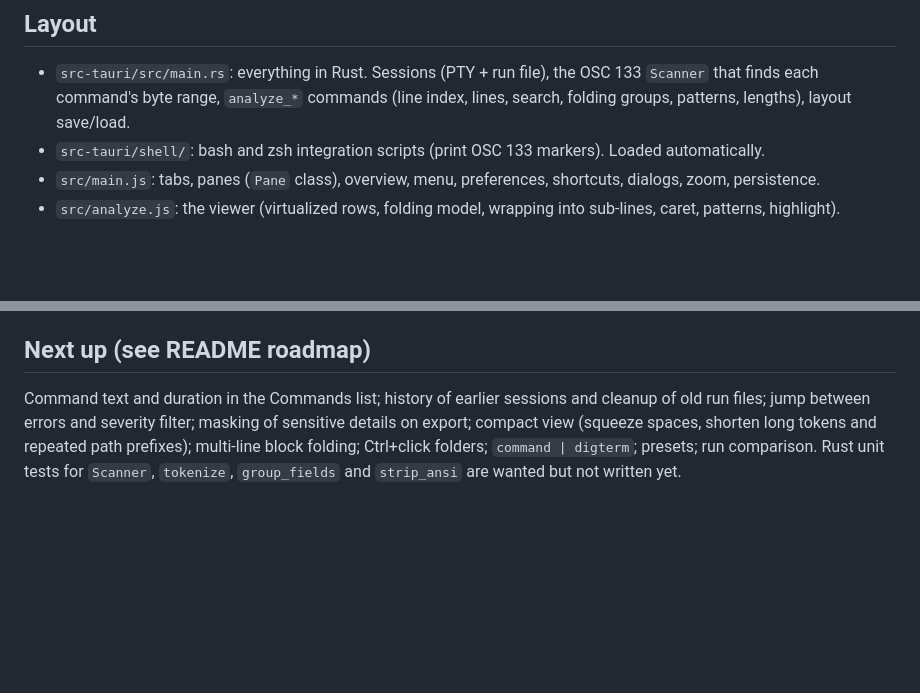
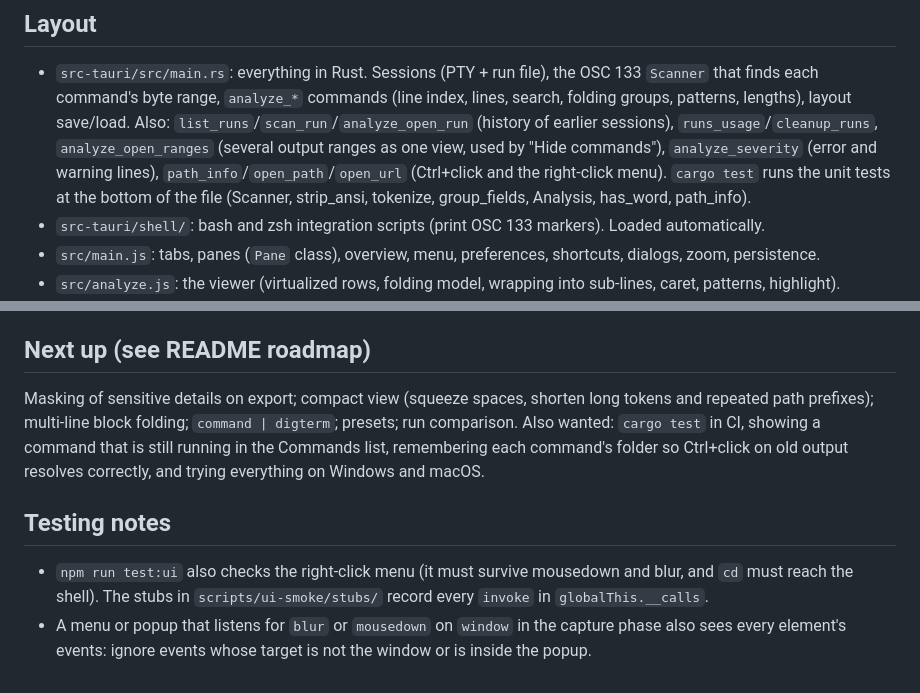
Before and after one commit to somore100/DigTerm, a Markdown page: CLAUDE.md, 2 parts joined by grey strips. GitHub-like rendering; blank space fills up the shorter version.

```diff
--- a/CLAUDE.md
+++ b/CLAUDE.md
@@ -20,6 +20,10 @@ very large outputs. MIT licensed. Public repo: github.com/somore100/DigTerm. Ver
 ## Layout
 - `src-tauri/src/main.rs`: everything in Rust. Sessions (PTY + run file), the OSC 133 `Scanner` that finds each command's
   byte range, `analyze_*` commands (line index, lines, search, folding groups, patterns, lengths), layout save/load.
+  Also: `list_runs`/`scan_run`/`analyze_open_run` (history of earlier sessions), `runs_usage`/`cleanup_runs`,
+  `analyze_open_ranges` (several output ranges as one view, used by "Hide commands"), `analyze_severity` (error and
+  warning lines), `path_info`/`open_path`/`open_url` (Ctrl+click and the right-click menu). `cargo test` runs the unit
+  tests at the bottom of the file (Scanner, strip_ansi, tokenize, group_fields, Analysis, has_word, path_info).
 - `src-tauri/shell/`: bash and zsh integration scripts (print OSC 133 markers). Loaded automatically.
 - `src/main.js`: tabs, panes (`Pane` class), overview, menu, preferences, shortcuts, dialogs, zoom, persistence.
 - `src/analyze.js`: the viewer (virtualized rows, folding model, wrapping into sub-lines, caret, patterns, highlight).
@@ -37,7 +41,13 @@ very large outputs. MIT licensed. Public repo: github.com/somore100/DigTerm. Ver
   in `package.json`, `src-tauri/Cargo.toml`, `src-tauri/tauri.conf.json` (and the About text in `src/main.js`) equal.
 
 ## Next up (see README roadmap)
-Command text and duration in the Commands list; history of earlier sessions and cleanup of old run files; jump between
-errors and severity filter; masking of sensitive details on export; compact view (squeeze spaces, shorten long tokens
-and repeated path prefixes); multi-line block folding; Ctrl+click folders; `command | digterm`; presets; run comparison.
-Rust unit tests for `Scanner`, `tokenize`, `group_fields` and `strip_ansi` are wanted but not written yet.
+Masking of sensitive details on export; compact view (squeeze spaces, shorten long tokens and repeated path prefixes);
+multi-line block folding; `command | digterm`; presets; run comparison. Also wanted: `cargo test` in CI, showing a
+command that is still running in the Commands list, remembering each command's folder so Ctrl+click on old output
+resolves correctly, and trying everything on Windows and macOS.
+
+## Testing notes
+- `npm run test:ui` also checks the right-click menu (it must survive mousedown and blur, and `cd` must reach the shell).
+  The stubs in `scripts/ui-smoke/stubs/` record every `invoke` in `globalThis.__calls`.
+- A menu or popup that listens for `blur` or `mousedown` on `window` in the capture phase also sees every element's
+  events: ignore events whose target is not the window or is inside the popup.
```
Also changed, not shown: README.md (+26 -6 lines).
